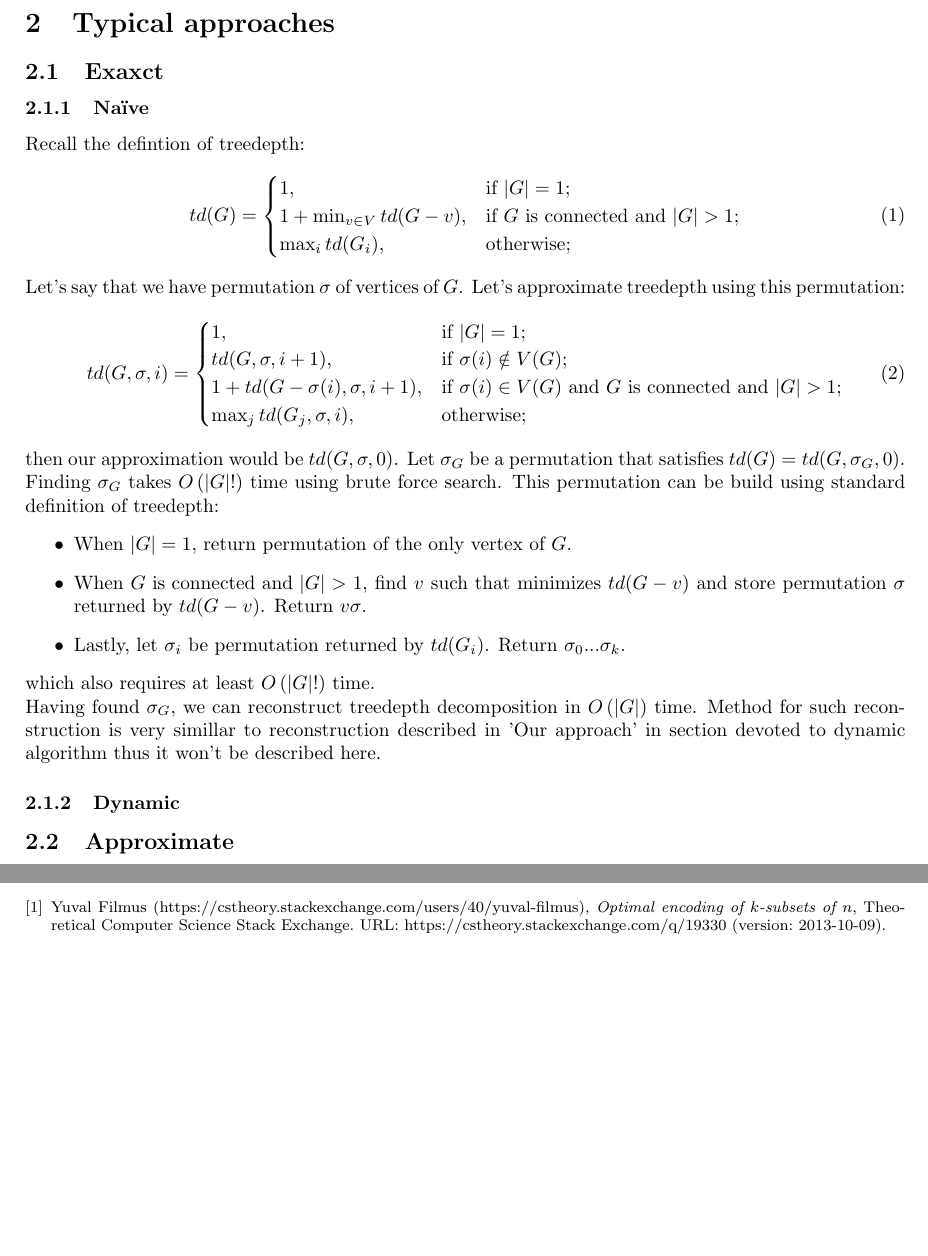
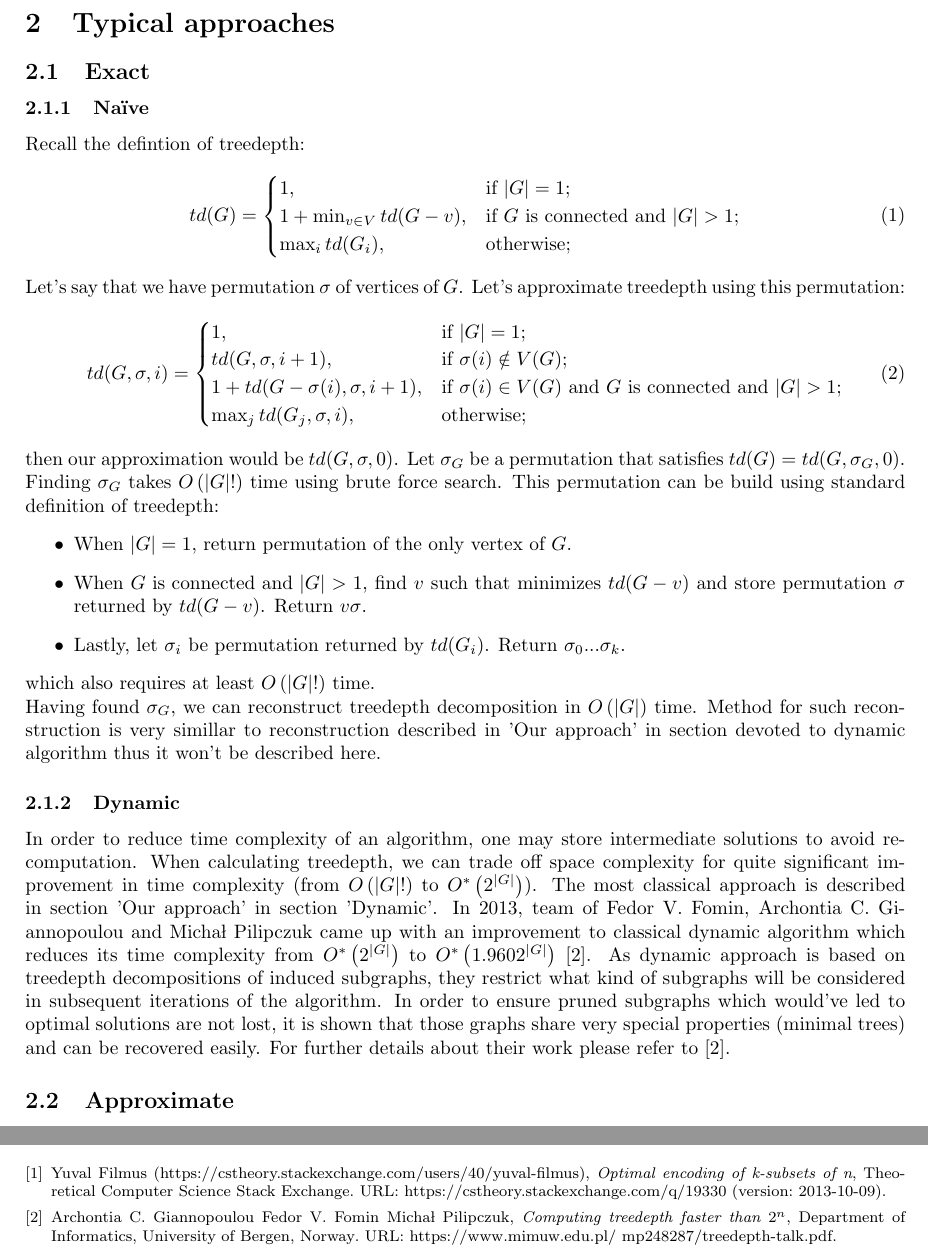
Before and after one commit to Zackere/GiSBDW, a LaTeX document (docs/introductory_documentation/main.tex, which reads docs/introductory_documentation/references/main.tex, docs/introductory_documentation/typical_approaches/main.tex): two parts of pages 5 and 13 of 13, joined at a grey line, cut so that both start at the same text, the shorter picture padded with empty space. Compiled offline with pdfLaTeX.

Commit message:
Describe dynamic approach to calculating treedepth

```diff
--- a/docs/introductory_documentation/references/main.tex
+++ b/docs/introductory_documentation/references/main.tex
@@ -1,11 +1,17 @@
 \begin{bibdiv}
 \begin{biblist}
 \bib{binomial_encoding}{misc}{
-	title={Optimal encoding of $k$-subsets of $n$},
+	title={Optimal encoding of k-subsets of n},
 	author={Yuval Filmus (https://cstheory.stackexchange.com/users/40/yuval-filmus)},
 	note={URL: https://cstheory.stackexchange.com/q/19330 (version: 2013-10-09)},
 	eprint={https://cstheory.stackexchange.com/q/19330},
 	organization={Theoretical Computer Science Stack Exchange}
 }
+\bib{mimuw_td}{misc}{
+	title={Computing treedepth faster than $2^n$},
+	author={Fedor V. Fomin, Archontia C. Giannopoulou, Michał Pilipczuk},
+	note={URL: https://www.mimuw.edu.pl/~mp248287/treedepth-talk.pdf},
+	organization={Department of Informatics, University of Bergen, Norway}
+}
 \end{biblist}
 \end{bibdiv}
--- a/docs/introductory_documentation/typical_approaches/main.tex
+++ b/docs/introductory_documentation/typical_approaches/main.tex
@@ -1,5 +1,5 @@
 \section{Typical approaches}
-\subsection{Exaxct}
+\subsection{Exact}
 \subsubsection{Na\"ive}
 Recall the defintion of treedepth:
 \begin{equation*}
@@ -25,6 +25,6 @@ then our approximation would be $td(G, \sigma, 0)$. Let $\sigma_G$ be a permutat
 which also requires at least $O\left(\left|G\right|!\right)$ time.\\
 Having found $\sigma_G$, we can reconstruct treedepth decomposition in $O\left(\left|G\right|\right)$ time. Method for such reconstruction is very simillar to reconstruction described in 'Our approach' in section devoted to dynamic algorithm thus it won't be described here.
 \subsubsection{Dynamic}
-
+In order to reduce time complexity of an algorithm, one may store intermediate solutions to avoid re-computation. When calculating treedepth, we can trade off space complexity for quite significant improvement in time complexity (from $O\left(\left|G\right|!\right)$ to $O^{*}\left(2^{\left|G\right|}\right)$). The most classical approach is described in section 'Our approach' in section 'Dynamic'. In 2013, team of Fedor V. Fomin, Archontia C. Giannopoulou and Michał Pilipczuk came up with an improvement to classical dynamic algorithm which reduces its time complexity from $O^{*}\left(2^{\left|G\right|}\right)$ to $O^{*}\left(1.9602^{\left|G\right|}\right)$ \cite{mimuw_td}. As dynamic approach is based on treedepth decompositions of induced subgraphs, they restrict what kind of subgraphs will be considered in subsequent iterations of the algorithm. In order to ensure pruned subgraphs which would've led to optimal solutions are not lost, it is shown that those graphs share very special properties (minimal trees) and can be recovered easily. For further details about their work please refer to \cite{mimuw_td}.
 \subsection{Approximate}
 \subsubsection{Bodlaenders' heuristic}
```
Also changed, not shown: docs/introductory_documentation/our_approach/main.tex (+1 -1 lines).
